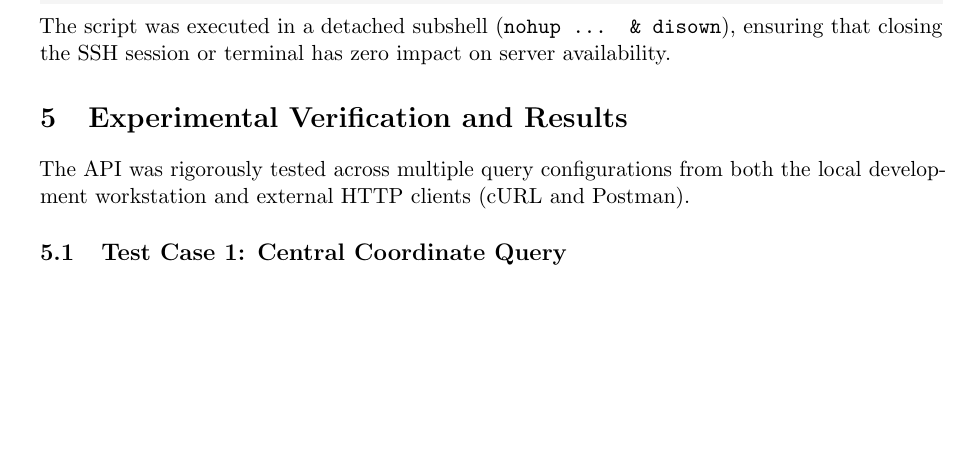
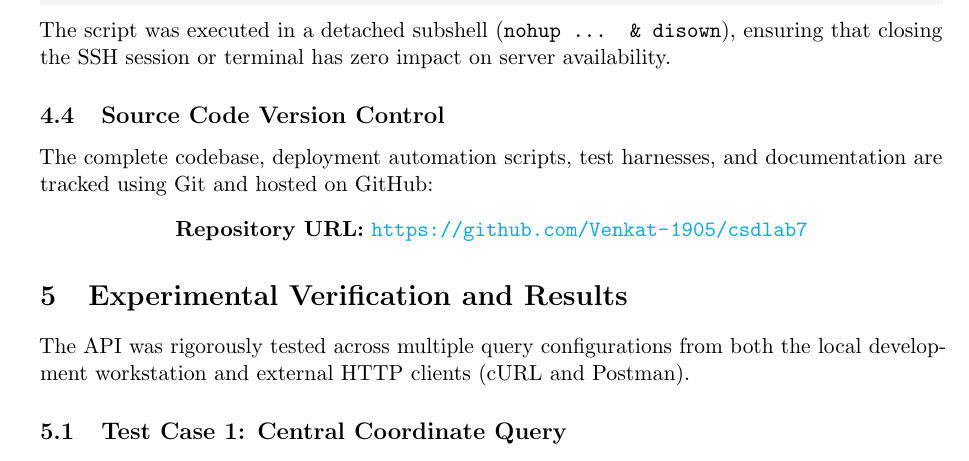
Before and after one commit to Venkat-1905/csdlab7, a LaTeX paper (report.tex): part of page 4 of 5, cut so that both start at the same text, the shorter picture padded with empty space. Compiled offline with pdfLaTeX.

Commit message:
Update report with Name, Student ID, and GitHub repository URL

```diff
--- a/report.tex
+++ b/report.tex
@@ -45,7 +45,8 @@
 
 \title{\textbf{CSD Lab 7: High-Performance Spatial Proximity \& Graph Traversal Recommendation API}}
 \author{\textbf{Name:} Venkat \quad $\vert$ \quad \textbf{Student ID:} 12341070 \\
-\textbf{Student System:} \texttt{stu9\_sys4} \quad $\vert$ \quad \textbf{Host IP:} \texttt{10.1.75.51} \quad $\vert$ \quad \textbf{API Port:} \texttt{3236}}
+\textbf{Student System:} \texttt{stu9\_sys4} \quad $\vert$ \quad \textbf{Host IP:} \texttt{10.1.75.51} \quad $\vert$ \quad \textbf{API Port:} \texttt{3236} \\
+\textbf{GitHub Repository:} \url{https://github.com/Venkat-1905/csdlab7}}
 \date{\today}
 
 \begin{document}
@@ -205,6 +206,12 @@ done
 \end{lstlisting}
 The script was executed in a detached subshell (\texttt{nohup ... \& disown}), ensuring that closing the SSH session or terminal has zero impact on server availability.
 
+\subsection{Source Code Version Control}
+The complete codebase, deployment automation scripts, test harnesses, and documentation are tracked using Git and hosted on GitHub:
+\begin{center}
+    \textbf{Repository URL:} \url{https://github.com/Venkat-1905/csdlab7}
+\end{center}
+
 \section{Experimental Verification and Results}
 
 The API was rigorously tested across multiple query configurations from both the local development workstation and external HTTP clients (cURL and Postman).
```
Also changed, not shown: report.pdf.
